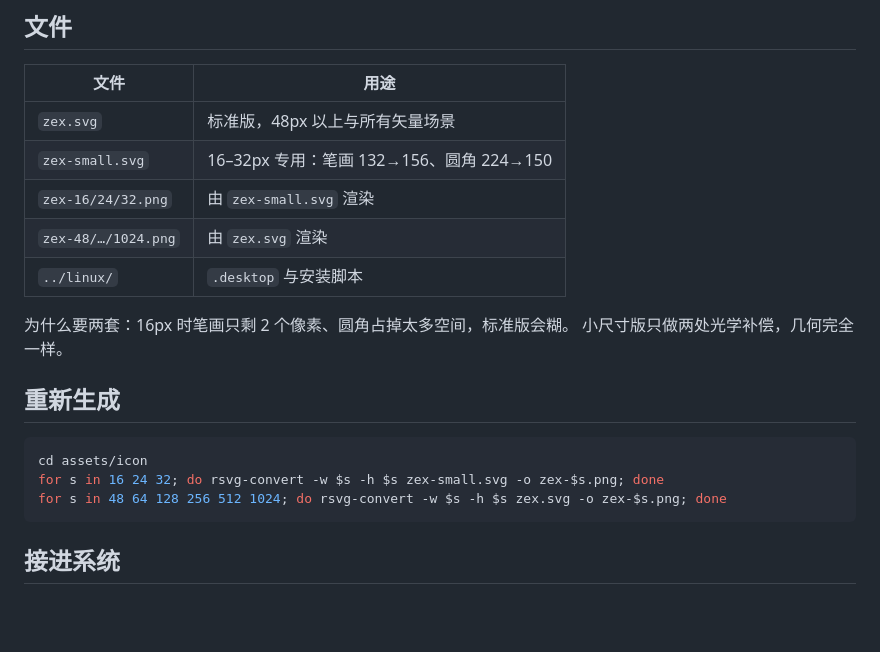
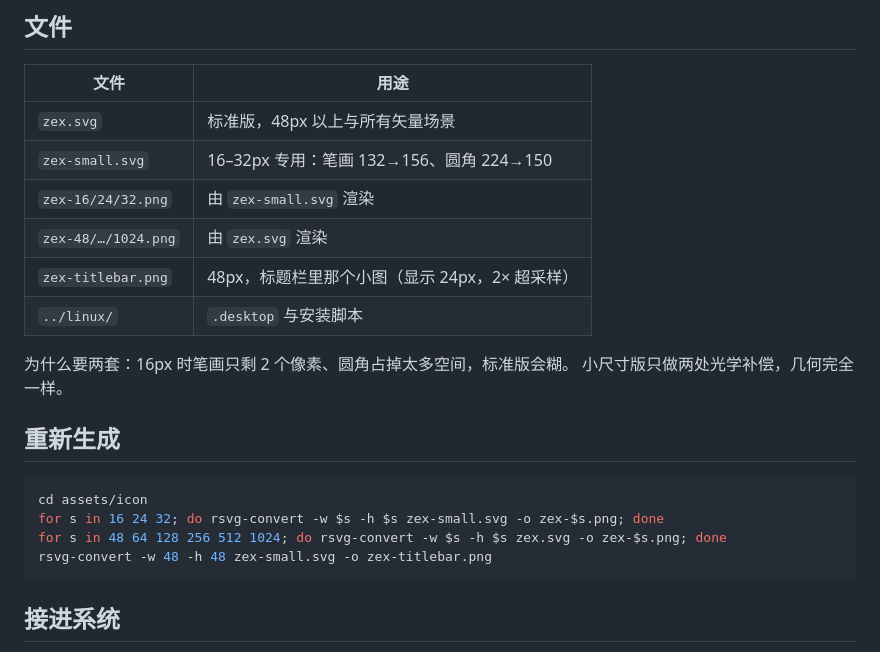
Before and after one commit to nx-zexin/zex, a Markdown page: assets/icon/README.md, the part around the change. Rendered like a GitHub page; blank space fills up the shorter version.

````diff
--- a/assets/icon/README.md
+++ b/assets/icon/README.md
@@ -40,6 +40,7 @@ X 才立得住。若让奶白压在上面，橙色对角会被切断，整张图
 | `zex-small.svg` | 16–32px 专用：笔画 132→156、圆角 224→150 |
 | `zex-16/24/32.png` | 由 `zex-small.svg` 渲染 |
 | `zex-48/…/1024.png` | 由 `zex.svg` 渲染 |
+| `zex-titlebar.png` | 48px，标题栏里那个小图（显示 24px，2× 超采样）|
 | `../linux/` | `.desktop` 与安装脚本 |
 
 为什么要两套：16px 时笔画只剩 2 个像素、圆角占掉太多空间，标准版会糊。
@@ -51,6 +52,7 @@ X 才立得住。若让奶白压在上面，橙色对角会被切断，整张图
 cd assets/icon
 for s in 16 24 32; do rsvg-convert -w $s -h $s zex-small.svg -o zex-$s.png; done
 for s in 48 64 128 256 512 1024; do rsvg-convert -w $s -h $s zex.svg -o zex-$s.png; done
+rsvg-convert -w 48 -h 48 zex-small.svg -o zex-titlebar.png
 ```
 
 ## 接进系统
````
Also changed, not shown: assets/icon/zex-titlebar.png (added), 1 other file.
